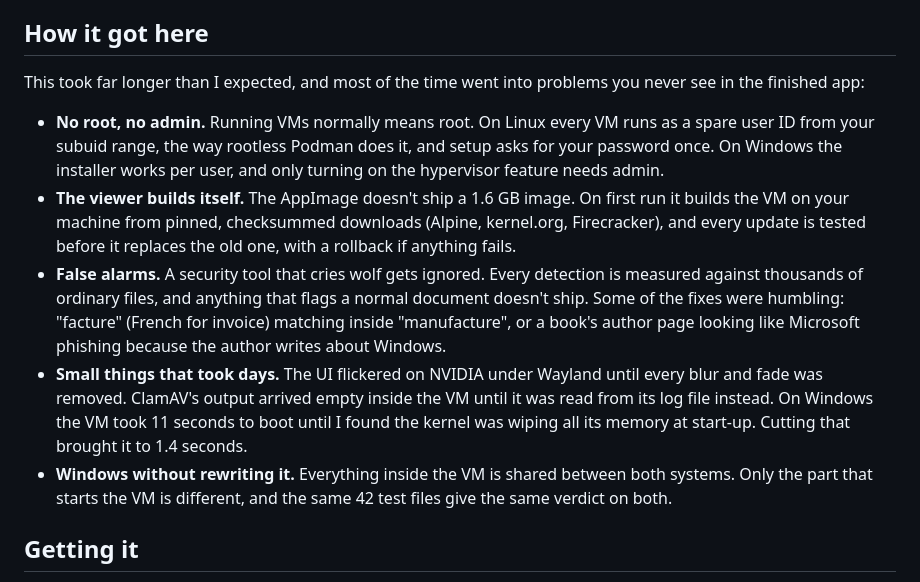
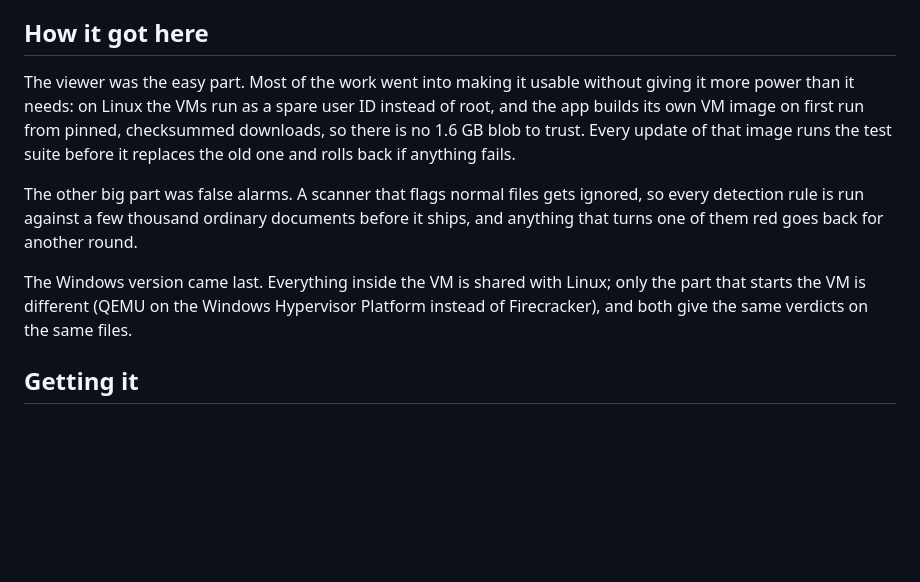
Before and after one commit to Desu403/Airlock, a Markdown page: README.md, the part around the change. Drawn GitHub-style; blank space fills up the shorter version.

Commit message:
README: shorter, plainer 'How it got here'

```diff
--- a/README.md
+++ b/README.md
@@ -83,32 +83,22 @@ zero-days at once, plus a network that isn't there. The details are in
 
 ## How it got here
 
-This took far longer than I expected, and most of the time went into
-problems you never see in the finished app:
+The viewer was the easy part. Most of the work went into making it usable
+without giving it more power than it needs: on Linux the VMs run as a spare
+user ID instead of root, and the app builds its own VM image on first run
+from pinned, checksummed downloads, so there is no 1.6 GB blob to trust.
+Every update of that image runs the test suite before it replaces the old
+one and rolls back if anything fails.
 
-- **No root, no admin.** Running VMs normally means root. On Linux every VM
-  runs as a spare user ID from your subuid range, the way rootless Podman
-  does it, and setup asks for your password once. On Windows the installer
-  works per user, and only turning on the hypervisor feature needs admin.
-- **The viewer builds itself.** The AppImage doesn't ship a 1.6 GB image.
-  On first run it builds the VM on your machine from pinned, checksummed
-  downloads (Alpine, kernel.org, Firecracker), and every update is tested
-  before it replaces the old one, with a rollback if anything fails.
-- **False alarms.** A security tool that cries wolf gets ignored. Every
-  detection is measured against thousands of ordinary files, and anything
-  that flags a normal document doesn't ship. Some of the fixes were
-  humbling: "facture" (French for invoice) matching inside "manufacture",
-  or a book's author page looking like Microsoft phishing because the
-  author writes about Windows.
-- **Small things that took days.** The UI flickered on NVIDIA under
-  Wayland until every blur and fade was removed. ClamAV's output arrived
-  empty inside the VM until it was read from its log file instead. On
-  Windows the VM took 11 seconds to boot until I found the kernel was
-  wiping all its memory at start-up. Cutting that brought it to 1.4
-  seconds.
-- **Windows without rewriting it.** Everything inside the VM is shared
-  between both systems. Only the part that starts the VM is different, and
-  the same 42 test files give the same verdict on both.
+The other big part was false alarms. A scanner that flags normal files gets
+ignored, so every detection rule is run against a few thousand ordinary
+documents before it ships, and anything that turns one of them red goes
+back for another round.
+
+The Windows version came last. Everything inside the VM is shared with
+Linux; only the part that starts the VM is different (QEMU on the Windows
+Hypervisor Platform instead of Firecracker), and both give the same verdicts
+on the same files.
 
 ## Getting it
 
```
